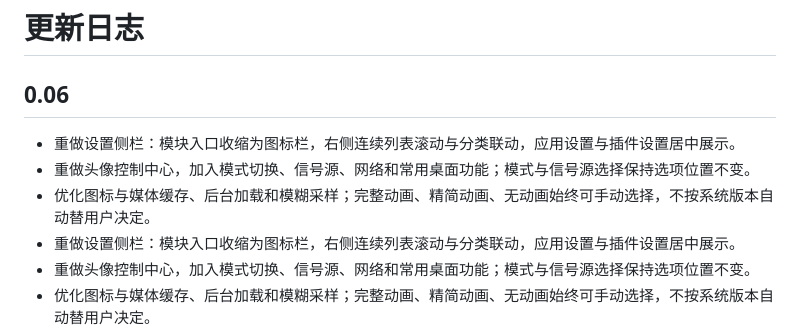
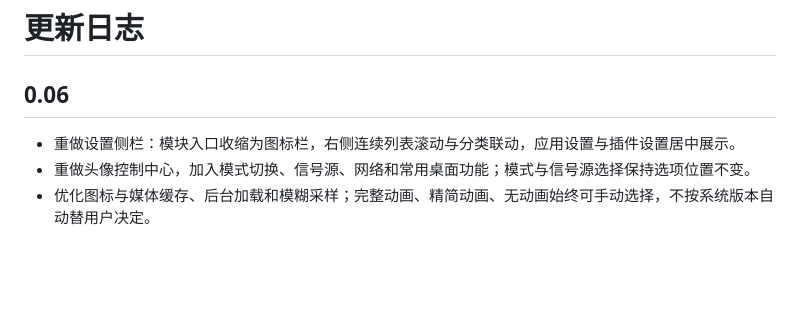
Before and after one commit to Mashiro000/ABU-launcher, a Markdown page: CHANGELOG.md, the part around the change. GitHub-like rendering; blank space fills up the shorter version.

Commit message:
Polish final 0.06 release changelog

```diff
--- a/CHANGELOG.md
+++ b/CHANGELOG.md
@@ -2,9 +2,6 @@
 
 ## 0.06
 
-- 重做设置侧栏：模块入口收缩为图标栏，右侧连续列表滚动与分类联动，应用设置与插件设置居中展示。
-- 重做头像控制中心，加入模式切换、信号源、网络和常用桌面功能；模式与信号源选择保持选项位置不变。
-- 优化图标与媒体缓存、后台加载和模糊采样；完整动画、精简动画、无动画始终可手动选择，不按系统版本自动替用户决定。
 - 重做设置侧栏：模块入口收缩为图标栏，右侧连续列表滚动与分类联动，应用设置与插件设置居中展示。
 - 重做头像控制中心，加入模式切换、信号源、网络和常用桌面功能；模式与信号源选择保持选项位置不变。
 - 优化图标与媒体缓存、后台加载和模糊采样；完整动画、精简动画、无动画始终可手动选择，不按系统版本自动替用户决定。
```
